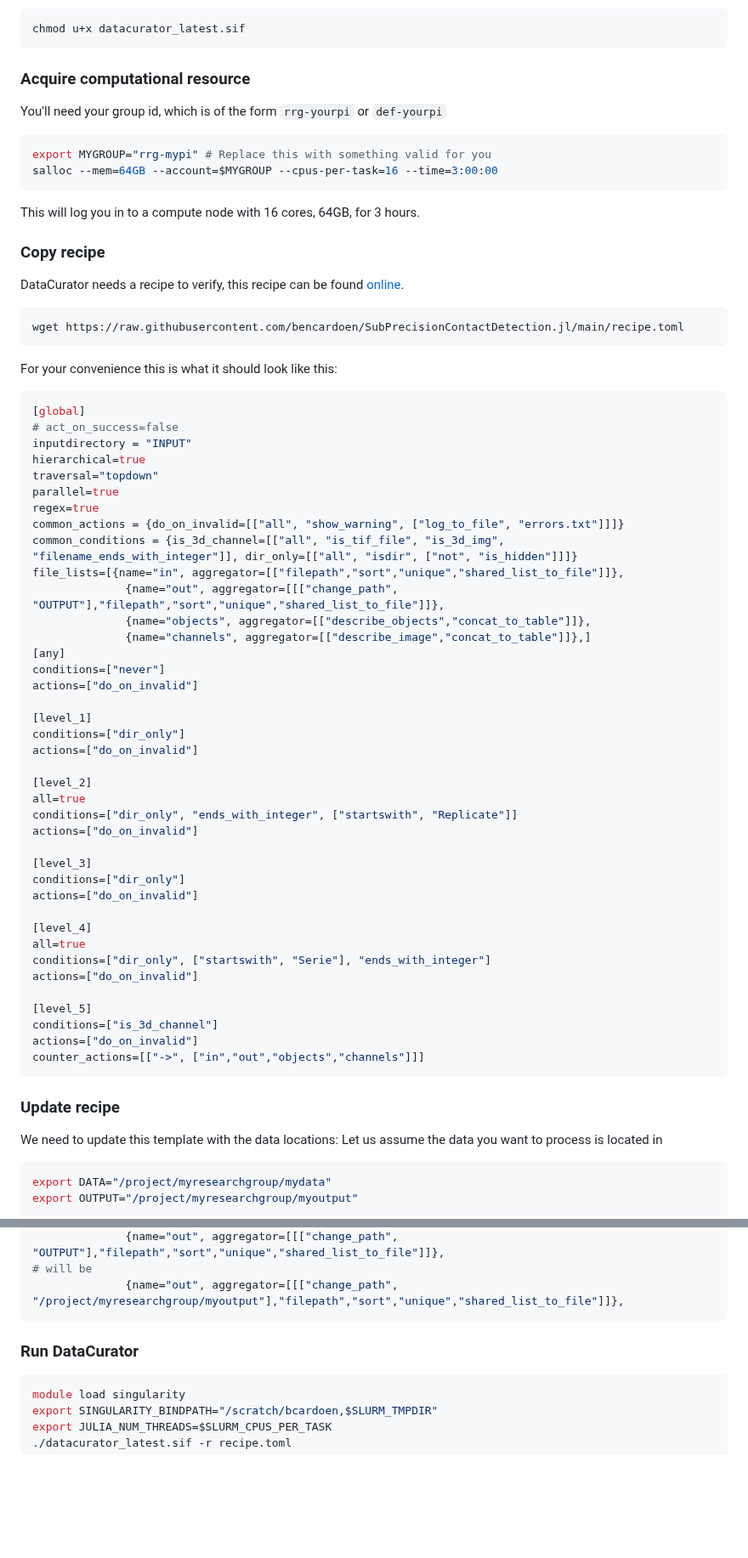
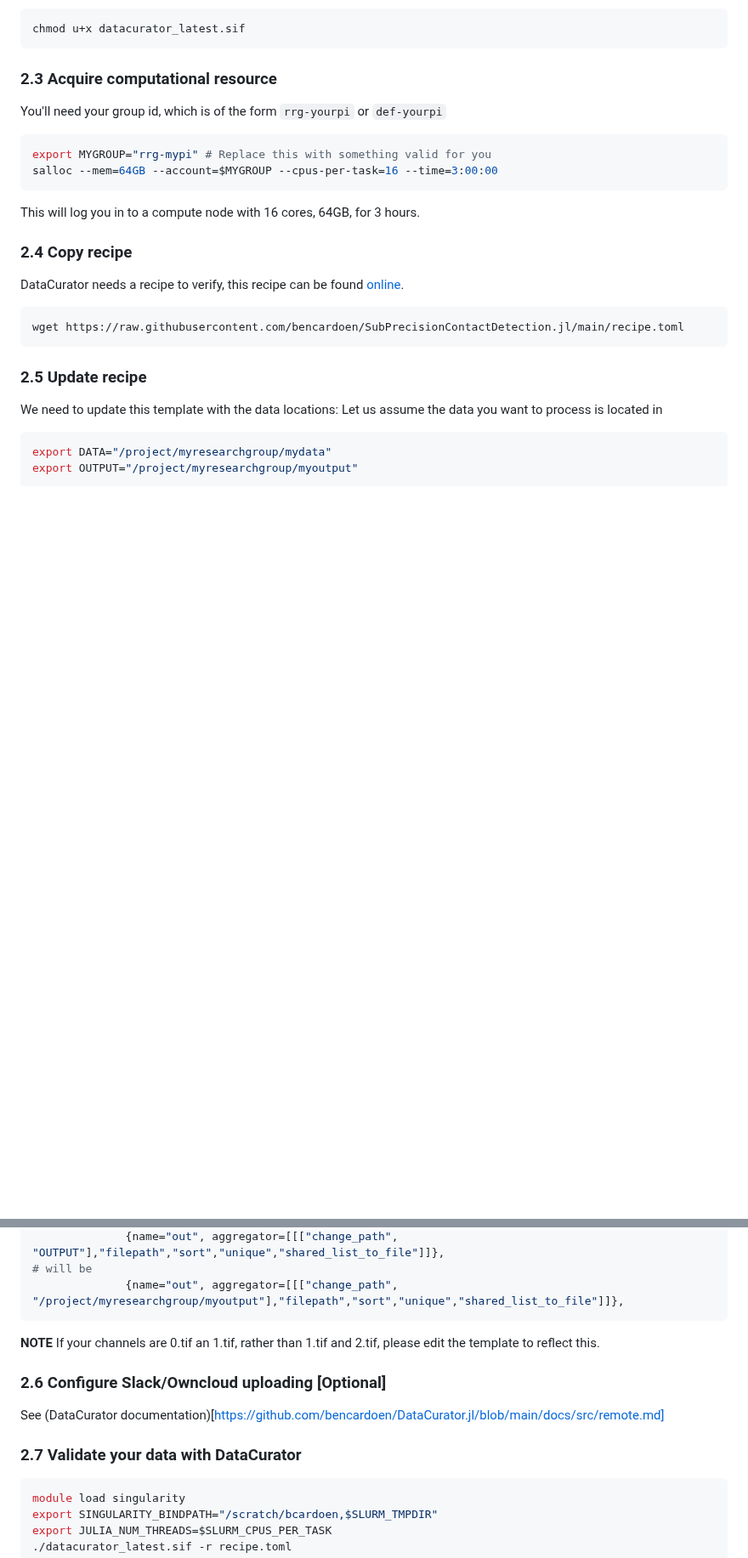
Before and after one commit to bencardoen/SubPrecisionContactDetection.jl, a Markdown page: cluster.md, 2 parts joined by grey strips. Shown at 85% size. Rendered like a GitHub page; blank space fills up the shorter version.

````diff
--- a/cluster.md
+++ b/cluster.md
@@ -55,62 +104,21 @@ Make sure it's executable
 ```bash
 chmod u+x datacurator_latest.sif
 ```
-### Acquire computational resource
+### 2.3 Acquire computational resource
 You'll need your group id, which is of the form `rrg-yourpi` or `def-yourpi`
 ```bash
 export MYGROUP="rrg-mypi" # Replace this with something valid for you
 salloc --mem=64GB --account=$MYGROUP --cpus-per-task=16 --time=3:00:00
 ```
 This will log you in to a compute node with 16 cores, 64GB, for 3 hours.
-### Copy recipe
+### 2.4 Copy recipe
 DataCurator needs a recipe to verify, this recipe can be found [online](https://github.com/bencardoen/SubPrecisionContactDetection.jl/blob/main/recipe.toml).
 ```bash
 wget https://raw.githubusercontent.com/bencardoen/SubPrecisionContactDetection.jl/main/recipe.toml
 ```
-For your convenience this is what it should look like this:
-```toml
-[global]
-# act_on_success=false
-inputdirectory = "INPUT"
-hierarchical=true
-traversal="topdown"
-parallel=true
-regex=true
-common_actions = {do_on_invalid=[["all", "show_warning", ["log_to_file", "errors.txt"]]]}
-common_conditions = {is_3d_channel=[["all", "is_tif_file", "is_3d_img", "filename_ends_with_integer"]], dir_only=[["all", "isdir", ["not", "is_hidden"]]]}
-file_lists=[{name="in", aggregator=[["filepath","sort","unique","shared_list_to_file"]]},
-              {name="out", aggregator=[[["change_path", "OUTPUT"],"filepath","sort","unique","shared_list_to_file"]]},
-              {name="objects", aggregator=[["describe_objects","concat_to_table"]]},
-              {name="channels", aggregator=[["describe_image","concat_to_table"]]},]
-[any]
-conditions=["never"]
-actions=["do_on_invalid"]
 
-[level_1]
-conditions=["dir_only"]
-actions=["do_on_invalid"]
 
-[level_2]
-all=true
-conditions=["dir_only", "ends_with_integer", ["startswith", "Replicate"]]
-actions=["do_on_invalid"]
-
-[level_3]
-conditions=["dir_only"]
-actions=["do_on_invalid"]
-
-[level_4]
-all=true
-conditions=["dir_only", ["startswith", "Serie"], "ends_with_integer"]
-actions=["do_on_invalid"]
-
-[level_5]
-conditions=["is_3d_channel"]
-actions=["do_on_invalid"]
-counter_actions=[["->", ["in","out","objects","channels"]]]
-```
-
-### Update recipe
+### 2.5 Update recipe
 We need to update this template with the data locations:
 Let us assume the data you want to process is located in
 ```bash
@@ -132,8 +140,12 @@ inputdirectory = "/project/myresearchgroup/mydata"
 # will be
               {name="out", aggregator=[[["change_path", "/project/myresearchgroup/myoutput"],"filepath","sort","unique","shared_list_to_file"]]},
 ```
+**NOTE** If your channels are 0.tif an 1.tif, rather than 1.tif and 2.tif, please edit the template to reflect this.
 
-### Run DataCurator
+### 2.6 Configure Slack/Owncloud uploading [Optional]
+See (DataCurator documentation)[https://github.com/bencardoen/DataCurator.jl/blob/main/docs/src/remote.md]
+
+### 2.7 Validate your data with DataCurator
 ```bash
 module load singularity
 export SINGULARITY_BINDPATH="/scratch/bcardoen,$SLURM_TMPDIR"
````
Also changed, not shown: other parts of cluster.md (+84 -9 lines).
